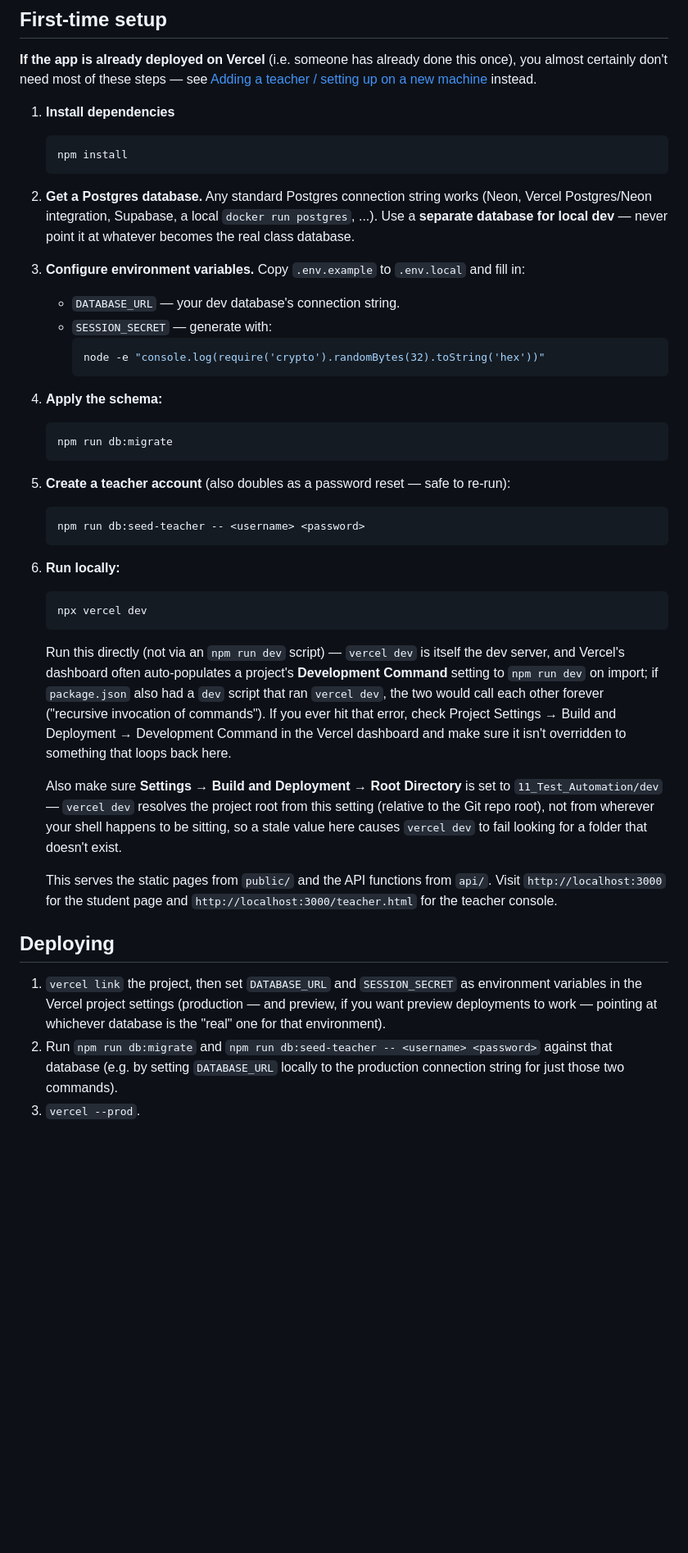
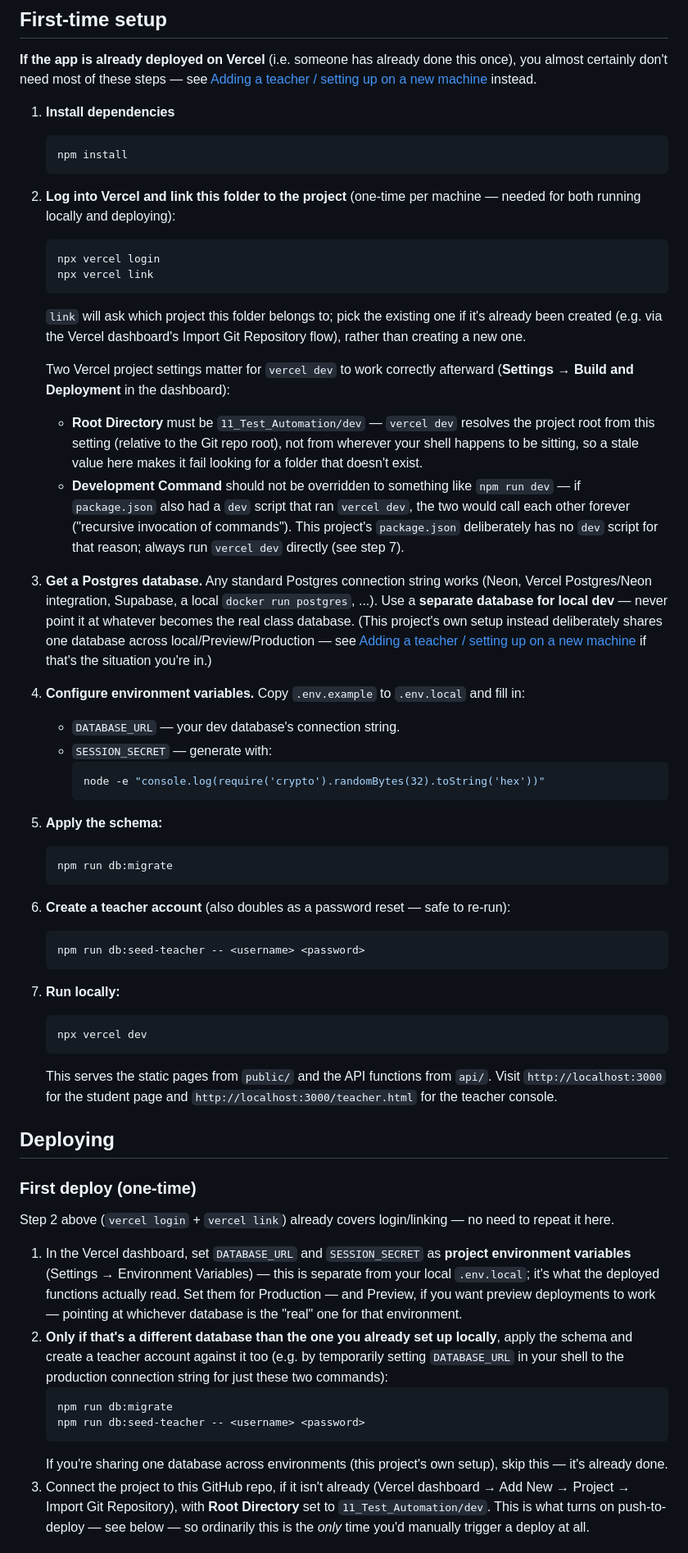
Before and after one commit to mmstahl/SW-Test-courses-Exercises, a Markdown page: 11_Test_Automation/dev/README.md, the part around one of its changes. Shown at 82% size. Rendered like a GitHub page; blank space fills up the shorter version.

Commit message:
Restructure README: login/link before local dev, document push-to-deploy
- Move vercel login/link into First-time setup as step 2, before "Run
  locally" needs it -- it was previously only under Deploying, discovered
  the hard way when vercel dev failed without it.
- Deploying's migrate/seed step is now explicitly conditional on using a
  separate production database, rather than unconditionally repeating
  First-time setup steps 5-6 (this project shares one database across
  all environments, so it was never actually needed here).
- Add an "Ongoing deploys" section: once the project is connected to
  GitHub, git push alone triggers a new Production deployment -- vercel
  --prod is a separate manual path, not the normal workflow.

Co-Authored-By: Claude Sonnet 5 <noreply@anthropic.com>

````diff
--- a/11_Test_Automation/dev/README.md
+++ b/11_Test_Automation/dev/README.md
@@ -17,12 +17,42 @@ instead.
    npm install
    ```
 
-2. **Get a Postgres database.** Any standard Postgres connection string
+2. **Log into Vercel and link this folder to the project** (one-time per
+   machine — needed for both running locally and deploying):
+
+   ```bash
+   npx vercel login
+   npx vercel link
+   ```
+
+   `link` will ask which project this folder belongs to; pick the existing
+   one if it's already been created (e.g. via the Vercel dashboard's
+   Import Git Repository flow), rather than creating a new one.
+
+   Two Vercel project settings matter for `vercel dev` to work correctly
+   afterward (**Settings → Build and Deployment** in the dashboard):
+   - **Root Directory** must be `11_Test_Automation/dev` — `vercel dev`
+     resolves the project root from this setting (relative to the Git
+     repo root), not from wherever your shell happens to be sitting, so a
+     stale value here makes it fail looking for a folder that doesn't
+     exist.
+   - **Development Command** should not be overridden to something like
+     `npm run dev` — if `package.json` also had a `dev` script that ran
+     `vercel dev`, the two would call each other forever ("recursive
+     invocation of commands"). This project's `package.json` deliberately
+     has no `dev` script for that reason; always run `vercel dev` directly
+     (see step 7).
+
+3. **Get a Postgres database.** Any standard Postgres connection string
    works (Neon, Vercel Postgres/Neon integration, Supabase, a local
    `docker run postgres`, ...). Use a **separate database for local dev** —
-   never point it at whatever becomes the real class database.
+   never point it at whatever becomes the real class database. (This
+   project's own setup instead deliberately shares one database across
+   local/Preview/Production — see [Adding a teacher / setting up on a new
+   machine](#adding-a-teacher--setting-up-on-a-new-machine) if that's the
+   situation you're in.)
 
-3. **Configure environment variables.** Copy `.env.example` to `.env.local`
+4. **Configure environment variables.** Copy `.env.example` to `.env.local`
    and fill in:
    - `DATABASE_URL` — your dev database's connection string.
    - `SESSION_SECRET` — generate with:
@@ -30,39 +60,24 @@ instead.
      node -e "console.log(require('crypto').randomBytes(32).toString('hex'))"
      ```
 
-4. **Apply the schema:**
+5. **Apply the schema:**
 
    ```bash
    npm run db:migrate
    ```
 
-5. **Create a teacher account** (also doubles as a password reset — safe to
+6. **Create a teacher account** (also doubles as a password reset — safe to
    re-run):
 
    ```bash
    npm run db:seed-teacher -- <username> <password>
    ```
 
-6. **Run locally:**
+7. **Run locally:**
 
    ```bash
    npx vercel dev
    ```
-
-   Run this directly (not via an `npm run dev` script) — `vercel dev` is
-   itself the dev server, and Vercel's dashboard often auto-populates a
-   project's **Development Command** setting to `npm run dev` on import;
-   if `package.json` also had a `dev` script that ran `vercel dev`, the
-   two would call each other forever ("recursive invocation of
-   commands"). If you ever hit that error, check Project Settings →
-   Build and Deployment → Development Command in the Vercel dashboard and
-   make sure it isn't overridden to something that loops back here.
-
-   Also make sure **Settings → Build and Deployment → Root Directory** is
-   set to `11_Test_Automation/dev` — `vercel dev` resolves the project
-   root from this setting (relative to the Git repo root), not from
-   wherever your shell happens to be sitting, so a stale value here
-   causes `vercel dev` to fail looking for a folder that doesn't exist.
 
    This serves the static pages from `public/` and the API functions from
    `api/`. Visit `http://localhost:3000` for the student page and
@@ -70,11 +85,30 @@ instead.
 
 ## Deploying
 
-1. `vercel link` the project, then set `DATABASE_URL` and `SESSION_SECRET`
-   as environment variables in the Vercel project settings (production —
-   and preview, if you want preview deployments to work — pointing at
-   whichever database is the "real" one for that environment).
-2. Run `npm run db:migrate` and `npm run db:seed-teacher -- <username> <password>`
-   against that database (e.g. by setting `DATABASE_URL` locally to the
-   production connection string for just those two commands).
-3. `vercel --prod`.
+### First deploy (one-time)
+
+Step 2 above (`vercel login` + `vercel link`) already covers login/linking
+— no need to repeat it here.
+
+1. In the Vercel dashboard, set `DATABASE_URL` and `SESSION_SECRET` as
+   **project environment variables** (Settings → Environment Variables) —
+   this is separate from your local `.env.local`; it's what the deployed
+   functions actually read. Set them for Production — and Preview, if you
+   want preview deployments to work — pointing at whichever database is
+   the "real" one for that environment.
+2. **Only if that's a different database than the one you already set up
+   locally**, apply the schema and create a teacher account against it too
+   (e.g. by temporarily setting `DATABASE_URL` in your shell to the
+   production connection string for just these two commands):
+   ```bash
+   npm run db:migrate
+   npm run db:seed-teacher -- <username> <password>
+   ```
+   If you're sharing one database across environments (this project's own
+   setup), skip this — it's already done.
+3. Connect the project to this GitHub repo, if it isn't already (Vercel
+   dashboard → Add New → Project → Import Git Repository), with **Root
+   Directory** set to `11_Test_Automation/dev`. This is what turns on
+   push-to-deploy — see below — so ordinarily this is the *only* time
+   you'd manually trigger a deploy at all.
+
````
Also changed, not shown: other parts of 11_Test_Automation/dev/README.md (+29 -6 lines).
